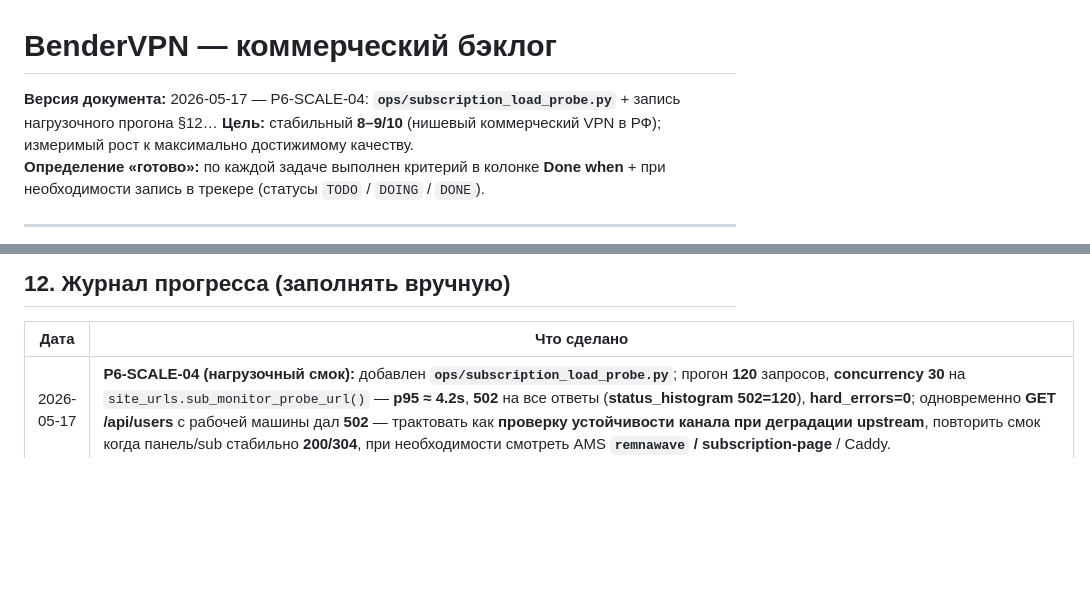
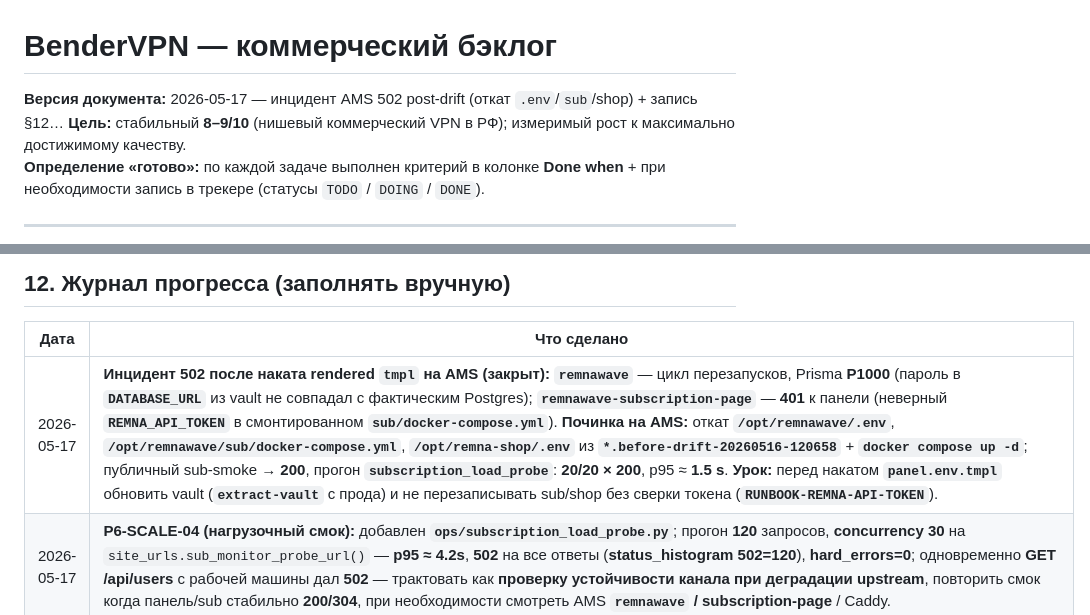
Before and after one commit to bender48-sudo/BenderKVN, a Markdown page: docs/COMMERCIAL-BACKLOG.md, 2 parts joined by grey strips. GitHub-like rendering; blank space fills up the shorter version.

```diff
--- a/docs/COMMERCIAL-BACKLOG.md
+++ b/docs/COMMERCIAL-BACKLOG.md
@@ -1,6 +1,6 @@
 # BenderVPN — коммерческий бэклог
 
-**Версия документа:** 2026-05-17 — P6-SCALE-04: **`ops/subscription_load_probe.py`** + запись нагрузочного прогона §12…
+**Версия документа:** 2026-05-17 — инцидент AMS 502 post-drift (откат `.env`/`sub`/shop) + запись §12…
 **Цель:** стабильный **8–9/10** (нишевый коммерческий VPN в РФ); измеримый рост к максимально достижимому качеству.
 **Определение «готово»:** по каждой задаче выполнен критерий в колонке **Done when** + при необходимости запись в трекере (статусы `TODO` / `DOING` / `DONE`).
 
@@ -239,6 +239,7 @@
 
 | Дата | Что сделано |
 |------|-------------|
+| 2026-05-17 | **Инцидент 502 после наката rendered `tmpl` на AMS (закрыт):** **`remnawave`** — цикл перезапусков, Prisma **P1000** (пароль в **`DATABASE_URL`** из vault не совпадал с фактическим Postgres); **`remnawave-subscription-page`** — **401** к панели (неверный **`REMNA_API_TOKEN`** в смонтированном **`sub/docker-compose.yml`**). **Починка на AMS:** откат **`/opt/remnawave/.env`**, **`/opt/remnawave/sub/docker-compose.yml`**, **`/opt/remna-shop/.env`** из **`*.before-drift-20260516-120658`** + **`docker compose up -d`**; публичный sub-smoke → **200**, прогон **`subscription_load_probe`**: **20/20 × 200**, p95 ≈ **1.5 s**. **Урок:** перед накатом **`panel.env.tmpl`** обновить vault (**`extract-vault`** с прода) и не перезаписывать sub/shop без сверки токена (**`RUNBOOK-REMNA-API-TOKEN`**). |
 | 2026-05-17 | **P6-SCALE-04 (нагрузочный смок):** добавлен **`ops/subscription_load_probe.py`**; прогон **120** запросов, **concurrency 30** на `site_urls.sub_monitor_probe_url()` — **p95 ≈ 4.2s**, **502** на все ответы (**status_histogram 502=120**), **hard_errors=0**; одновременно **GET /api/users** с рабочей машины дал **502** — трактовать как **проверку устойчивости канала при деградации upstream**, повторить смок когда панель/sub стабильно **200/304**, при необходимости смотреть AMS **`remnawave` / subscription-page** / Caddy. |
 | 2026-05-16 | **~~P2-OPS-DRIFT-POST-P0~~ ✅:** SSH с рабочей машины — выкладка **`balancer.sh`**, **`backup-remnawave.sh`**, **`ru-monitor.py`**, **`deploy-node.sh`** (LV+AMS) из репо; **`/etc/bvpn/balancer.env`** и **`ru-monitor.env`** (LV) — байтовый рендер из **`compose/_shared/...` + `.secrets/vault.env`**; AMS — **`/opt/remnawave/docker-compose.yml`**, **`.env`**, **`/opt/remnawave/sub/docker-compose.yml`**, **`/opt/remna-shop/.env`** из рендера + **`docker compose up -d`** (пересозданы **`remnawave-db`**, **`remnawave`**, **`remnawave-subscription-page`**, **`remna-shop-bot`**). **`python ops/drift-check.py`**: **28/28 OK**, exit **0** (~10 мин). Локальные копии рендера удалены. |
 | 2026-05-16 | Тот же день (**до наката):** drift-check **17 OK / 11 DRIFT** — снимок зафиксирован; процедура **`DRIFT-POST-P0.md`**; затем закрыто (строка выше). |
```
Also changed, not shown: docs/DRIFT-POST-P0.md (+1 -0 lines), docs/KNOWLEDGE-BASE.md (+2 -0 lines).
